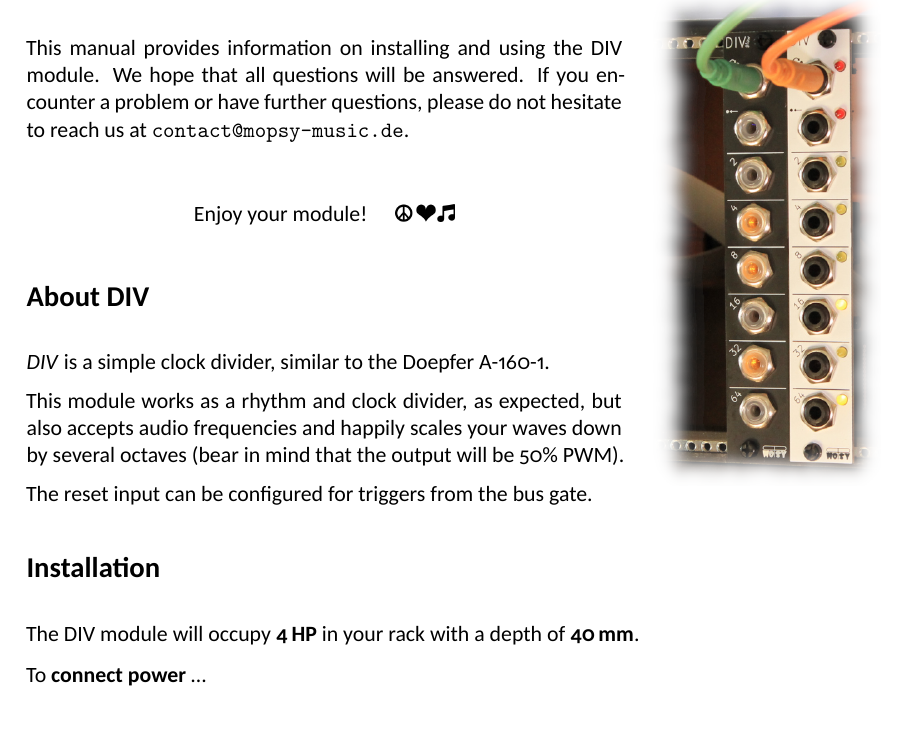
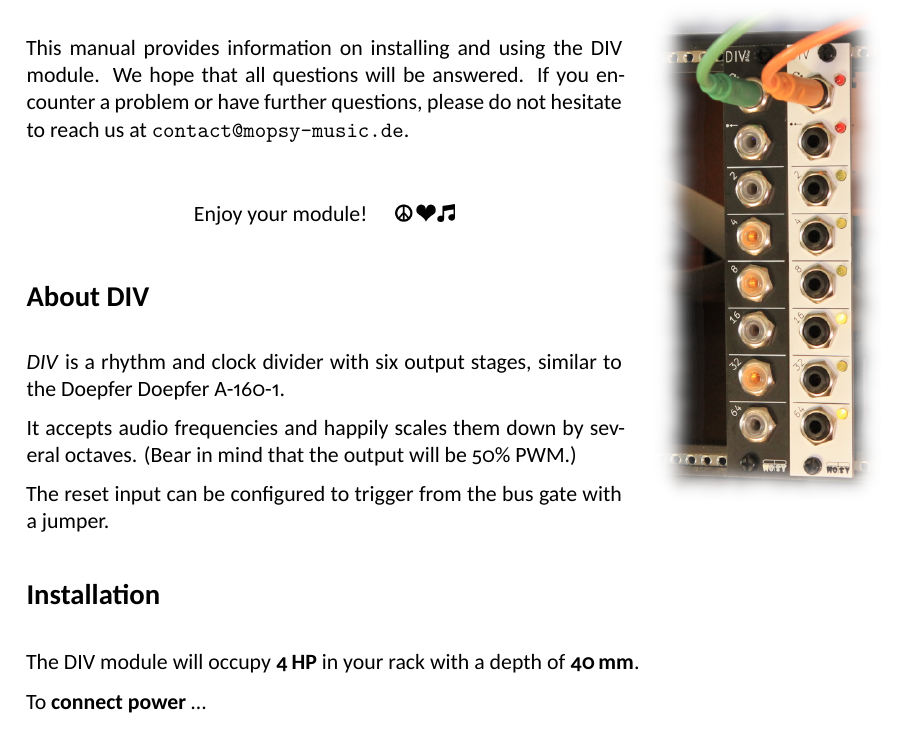
Before and after one commit to moPsy-project/div, a LaTeX document (Doc/User Manual/DIV_User_Manual.tex): part of page 1 of 2, cut so that both start at the same text. Compiled offline with XeLaTeX.

Commit message:
:art: Improve the module description
Based on what has been used on the module homepage.

```diff
--- a/Doc/User Manual/DIV_User_Manual.tex
+++ b/Doc/User Manual/DIV_User_Manual.tex
@@ -113,11 +113,12 @@ Enjoy your module! \quad \includegraphics[height=0.8em]{peace_love_music}
 \end{center}
 
 \section*{About DIV}
-\emph{DIV} is a simple clock divider, similar to the \href{https://doepfer.de/a160.htm}{Doepfer A-160-1}.
 
-This module works as a rhythm and clock divider, as expected, but also accepts audio frequencies and happily scales your waves down by several octaves (bear in mind that the output will be 50\% PWM).
+\emph{DIV} is a rhythm and clock divider with six output stages, similar to the Doepfer \href{https://doepfer.de/a160.htm}{Doepfer A-160-1}.
 
-The reset input can be configured for triggers from the bus gate.
+It accepts audio frequencies and happily scales them down by several octaves. (Bear in mind that the output will be 50\% PWM.)
+
+The reset input can be configured to trigger from the bus gate with a jumper.
 
 \end{minipage}%
 \hspace{0.5cm}
```
